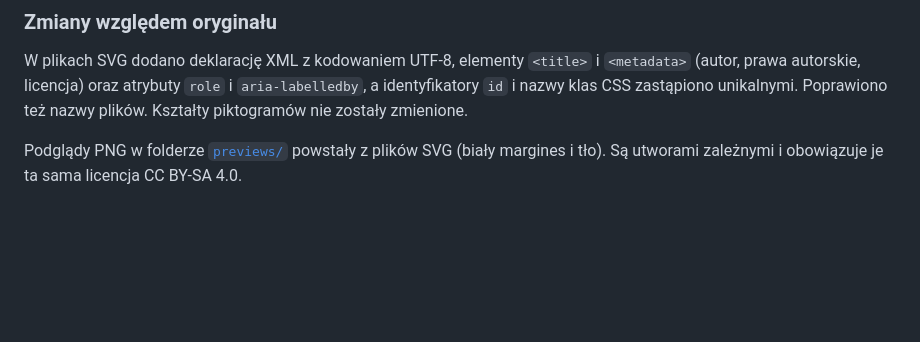
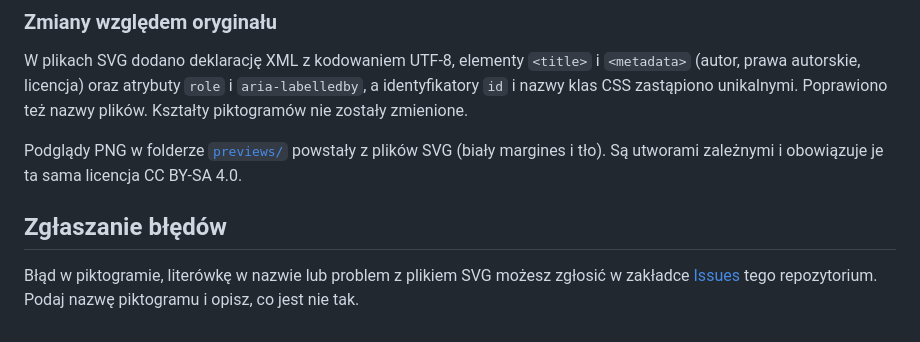
Before and after one commit to JacZad/piktogramy-dostepnosci, a Markdown page: README.md, the part around the change. Drawn GitHub-style; blank space fills up the shorter version.

Commit message:
README: dodaj informację o zgłaszaniu błędów przez Issues
Co-Authored-By: Claude Sonnet 5.5 <noreply@anthropic.com>

```diff
--- a/README.md
+++ b/README.md
@@ -54,3 +54,7 @@ Jeśli zmieniasz piktogramy, dopisz, co zostało zmienione, i udostępnij wynik
 W plikach SVG dodano deklarację XML z kodowaniem UTF-8, elementy `<title>` i `<metadata>` (autor, prawa autorskie, licencja) oraz atrybuty `role` i `aria-labelledby`, a identyfikatory `id` i nazwy klas CSS zastąpiono unikalnymi. Poprawiono też nazwy plików. Kształty piktogramów nie zostały zmienione.
 
 Podglądy PNG w folderze [`previews/`](previews/) powstały z plików SVG (biały margines i tło). Są utworami zależnymi i obowiązuje je ta sama licencja CC BY-SA 4.0.
+
+## Zgłaszanie błędów
+
+Błąd w piktogramie, literówkę w nazwie lub problem z plikiem SVG możesz zgłosić w zakładce [Issues](https://github.com/JacZad/piktogramy-dostepnosci/issues) tego repozytorium. Podaj nazwę piktogramu i opisz, co jest nie tak.
```
